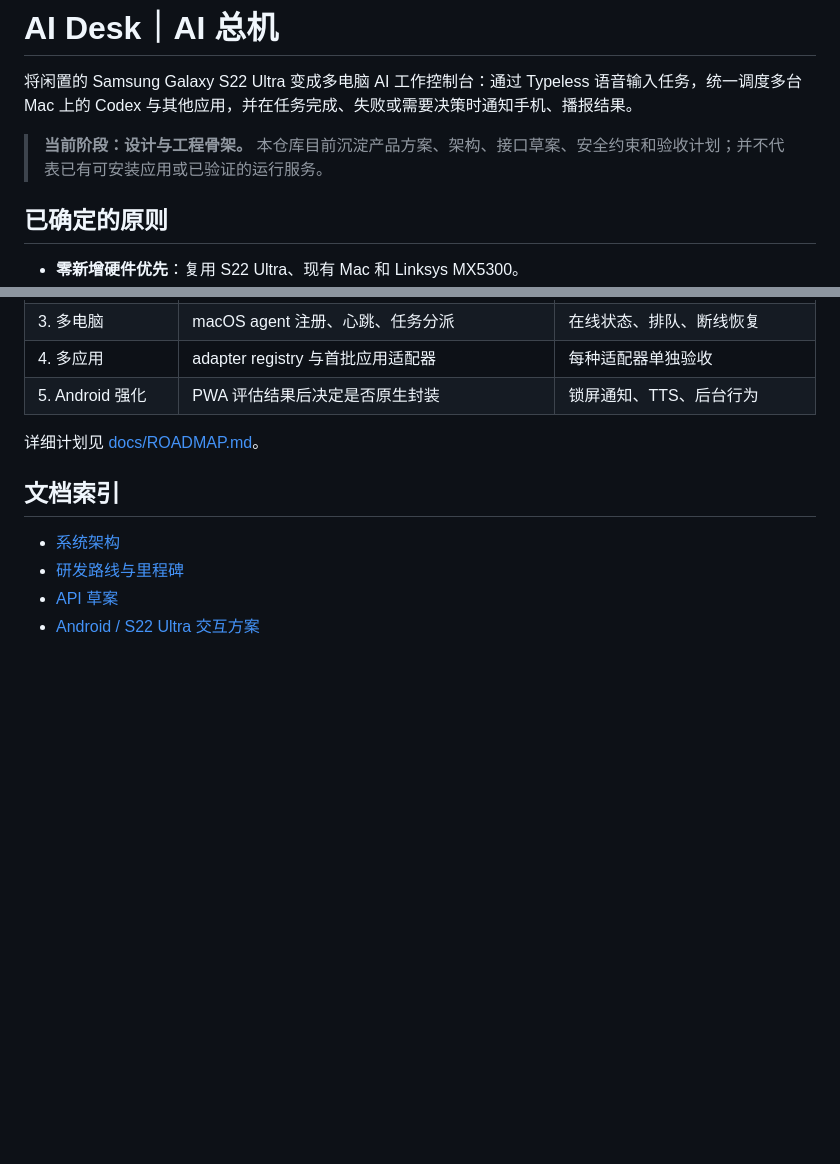
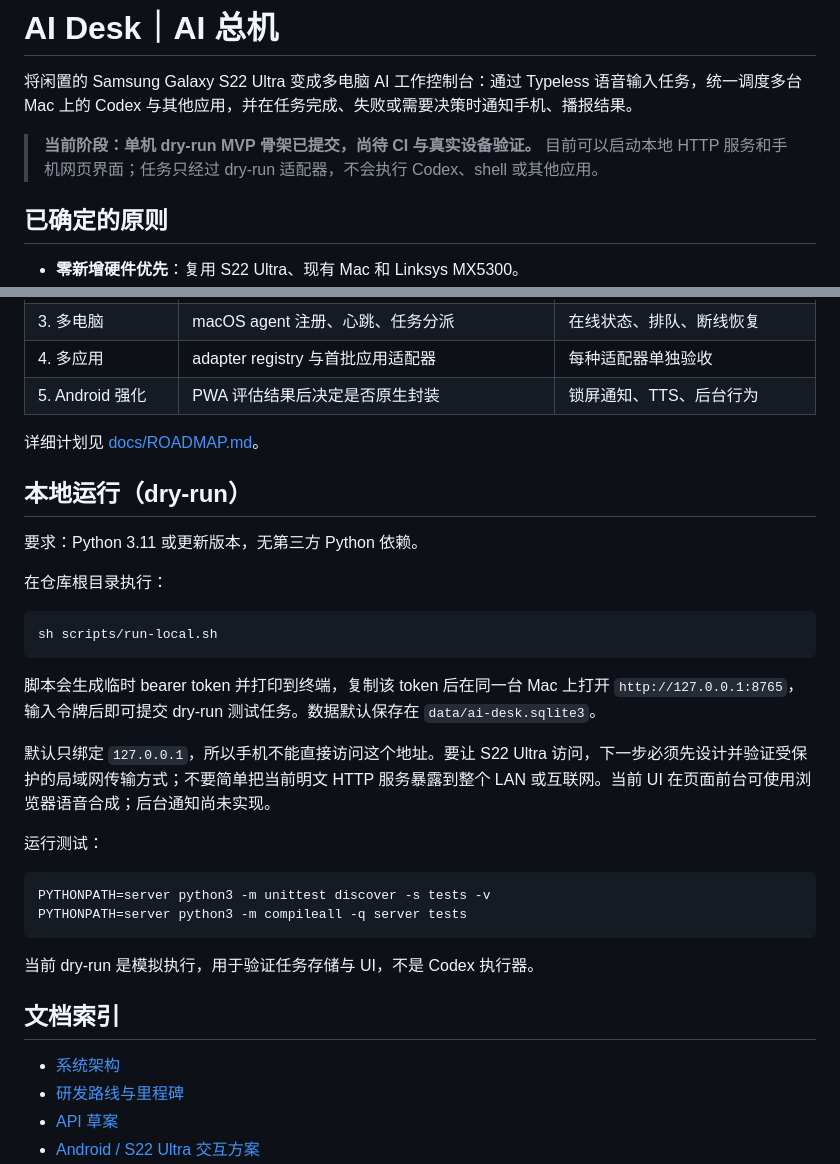
Before and after one commit to foxmuldery/ai-desk, a Markdown page: README.md, 2 parts joined by grey strips. Rendered like a GitHub page; blank space fills up the shorter version.

Commit message:
docs: add dry-run MVP quickstart and current status

````diff
--- a/README.md
+++ b/README.md
@@ -2,7 +2,7 @@
 
 将闲置的 Samsung Galaxy S22 Ultra 变成多电脑 AI 工作控制台：通过 Typeless 语音输入任务，统一调度多台 Mac 上的 Codex 与其他应用，并在任务完成、失败或需要决策时通知手机、播报结果。
 
-> **当前阶段：设计与工程骨架。** 本仓库目前沉淀产品方案、架构、接口草案、安全约束和验收计划；并不代表已有可安装应用或已验证的运行服务。
+> **当前阶段：单机 dry-run MVP 骨架已提交，尚待 CI 与真实设备验证。** 目前可以启动本地 HTTP 服务和手机网页界面；任务只经过 dry-run 适配器，不会执行 Codex、shell 或其他应用。
 
 ## 已确定的原则
 
@@ -69,6 +69,29 @@ flowchart TD
 
 详细计划见 [docs/ROADMAP.md](docs/ROADMAP.md)。
 
+## 本地运行（dry-run）
+
+要求：Python 3.11 或更新版本，无第三方 Python 依赖。
+
+在仓库根目录执行：
+
+```sh
+sh scripts/run-local.sh
+```
+
+脚本会生成临时 bearer token 并打印到终端，复制该 token 后在同一台 Mac 上打开 `http://127.0.0.1:8765`，输入令牌后即可提交 dry-run 测试任务。数据默认保存在 `data/ai-desk.sqlite3`。
+
+默认只绑定 `127.0.0.1`，所以手机不能直接访问这个地址。要让 S22 Ultra 访问，下一步必须先设计并验证受保护的局域网传输方式；不要简单把当前明文 HTTP 服务暴露到整个 LAN 或互联网。当前 UI 在页面前台可使用浏览器语音合成；后台通知尚未实现。
+
+运行测试：
+
+```sh
+PYTHONPATH=server python3 -m unittest discover -s tests -v
+PYTHONPATH=server python3 -m compileall -q server tests
+```
+
+当前 dry-run 是模拟执行，用于验证任务存储与 UI，不是 Codex 执行器。
+
 ## 文档索引
 
 - [系统架构](docs/ARCHITECTURE.md)
````
